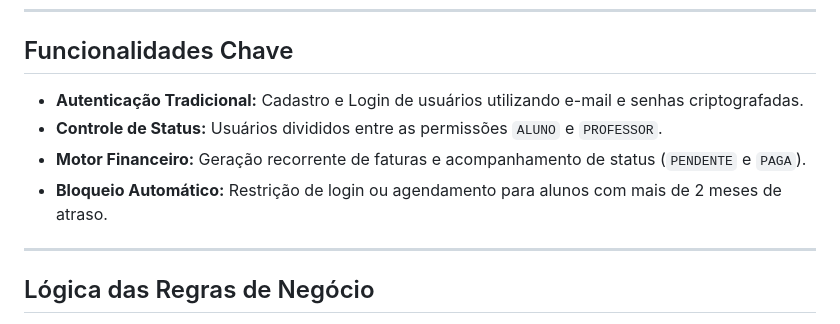
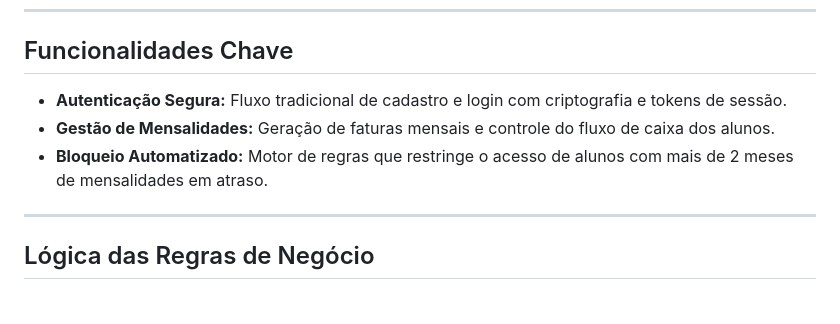
Before and after one commit to LucasXRosas/utfprarena, a Markdown page: README.md, the part around the change. GitHub-like rendering.

Commit message:
Update key features in README.md

```diff
--- a/README.md
+++ b/README.md
@@ -42,10 +42,9 @@ Para garantir a entrega do projeto dentro do prazo letivo da universidade, as se
 
 ## Funcionalidades Chave
 
-* **Autenticação Tradicional:** Cadastro e Login de usuários utilizando e-mail e senhas criptografadas.
-* **Controle de Status:** Usuários divididos entre as permissões `ALUNO` e `PROFESSOR`.
-* **Motor Financeiro:** Geração recorrente de faturas e acompanhamento de status (`PENDENTE` e `PAGA`).
-* **Bloqueio Automático:** Restrição de login ou agendamento para alunos com mais de 2 meses de atraso.
+* **Autenticação Segura:** Fluxo tradicional de cadastro e login com criptografia e tokens de sessão.
+* **Gestão de Mensalidades:** Geração de faturas mensais e controle do fluxo de caixa dos alunos.
+* **Bloqueio Automatizado:** Motor de regras que restringe o acesso de alunos com mais de 2 meses de mensalidades em atraso.
 
 ---
 
```
